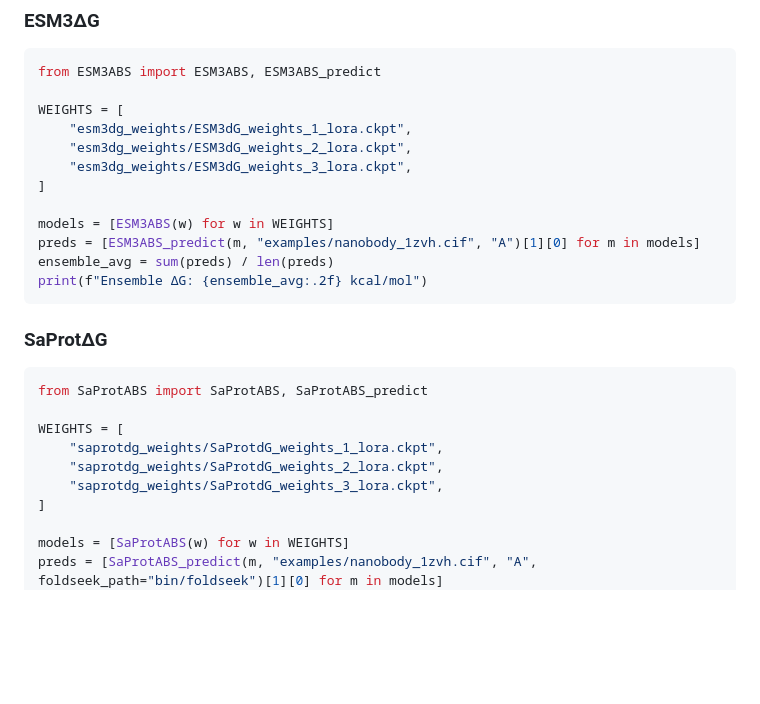
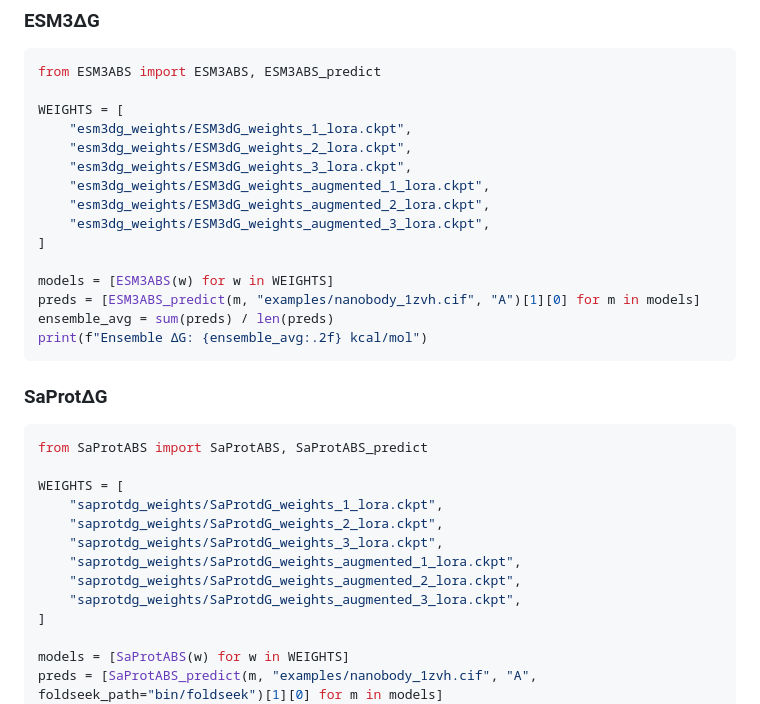
Before and after one commit to avilella/absolute-stability-predictor, a Markdown page: README.md, the part around the change. Drawn GitHub-style; blank space fills up the shorter version.

```diff
--- a/README.md
+++ b/README.md
@@ -121,6 +121,9 @@ WEIGHTS = [
     "esm3dg_weights/ESM3dG_weights_1_lora.ckpt",
     "esm3dg_weights/ESM3dG_weights_2_lora.ckpt",
     "esm3dg_weights/ESM3dG_weights_3_lora.ckpt",
+    "esm3dg_weights/ESM3dG_weights_augmented_1_lora.ckpt",
+    "esm3dg_weights/ESM3dG_weights_augmented_2_lora.ckpt",
+    "esm3dg_weights/ESM3dG_weights_augmented_3_lora.ckpt",
 ]
 
 models = [ESM3ABS(w) for w in WEIGHTS]
@@ -138,6 +141,9 @@ WEIGHTS = [
     "saprotdg_weights/SaProtdG_weights_1_lora.ckpt",
     "saprotdg_weights/SaProtdG_weights_2_lora.ckpt",
     "saprotdg_weights/SaProtdG_weights_3_lora.ckpt",
+    "saprotdg_weights/SaProtdG_weights_augmented_1_lora.ckpt",
+    "saprotdg_weights/SaProtdG_weights_augmented_2_lora.ckpt",
+    "saprotdg_weights/SaProtdG_weights_augmented_3_lora.ckpt",
 ]
 
 models = [SaProtABS(w) for w in WEIGHTS]
```
